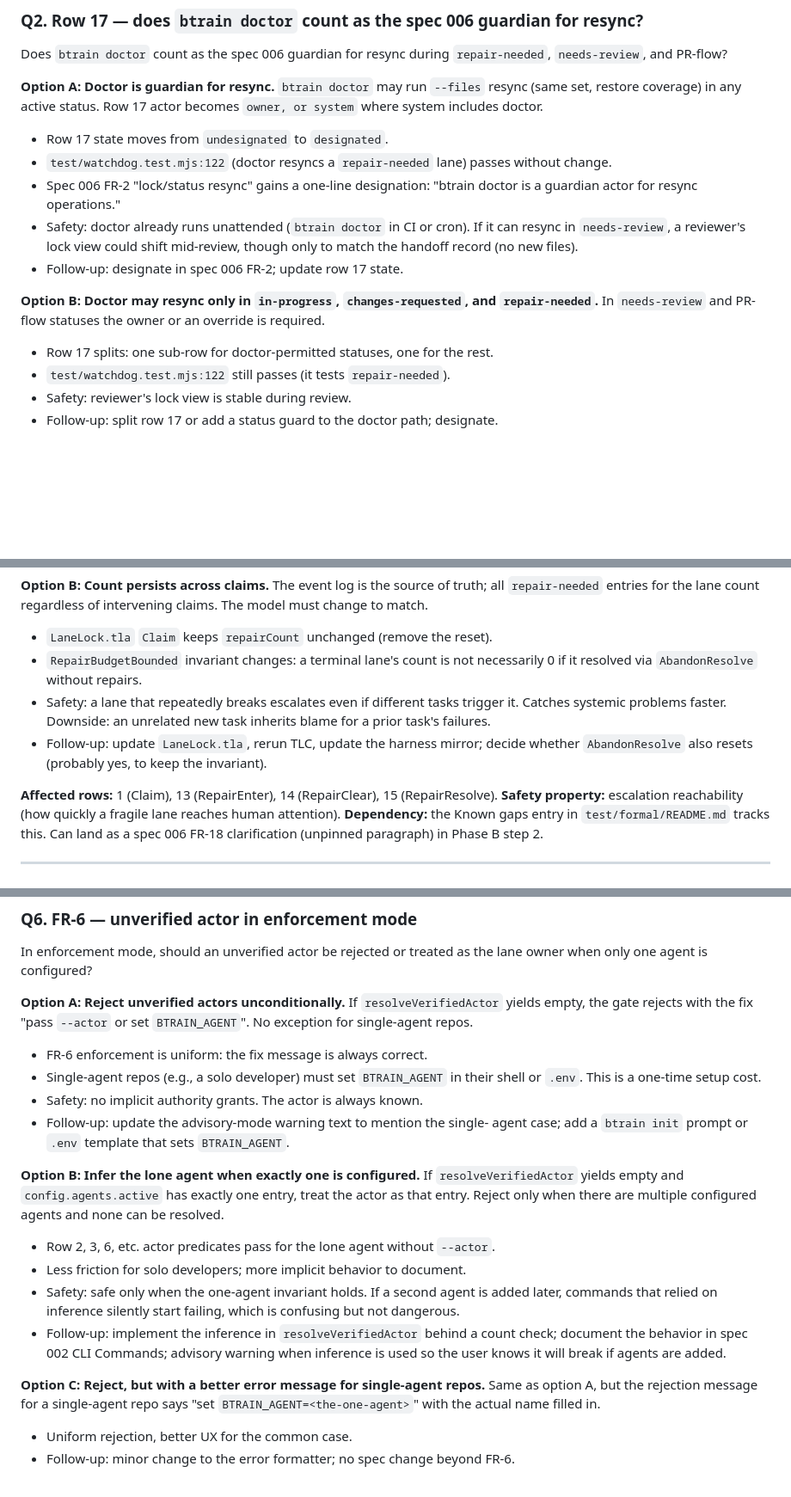
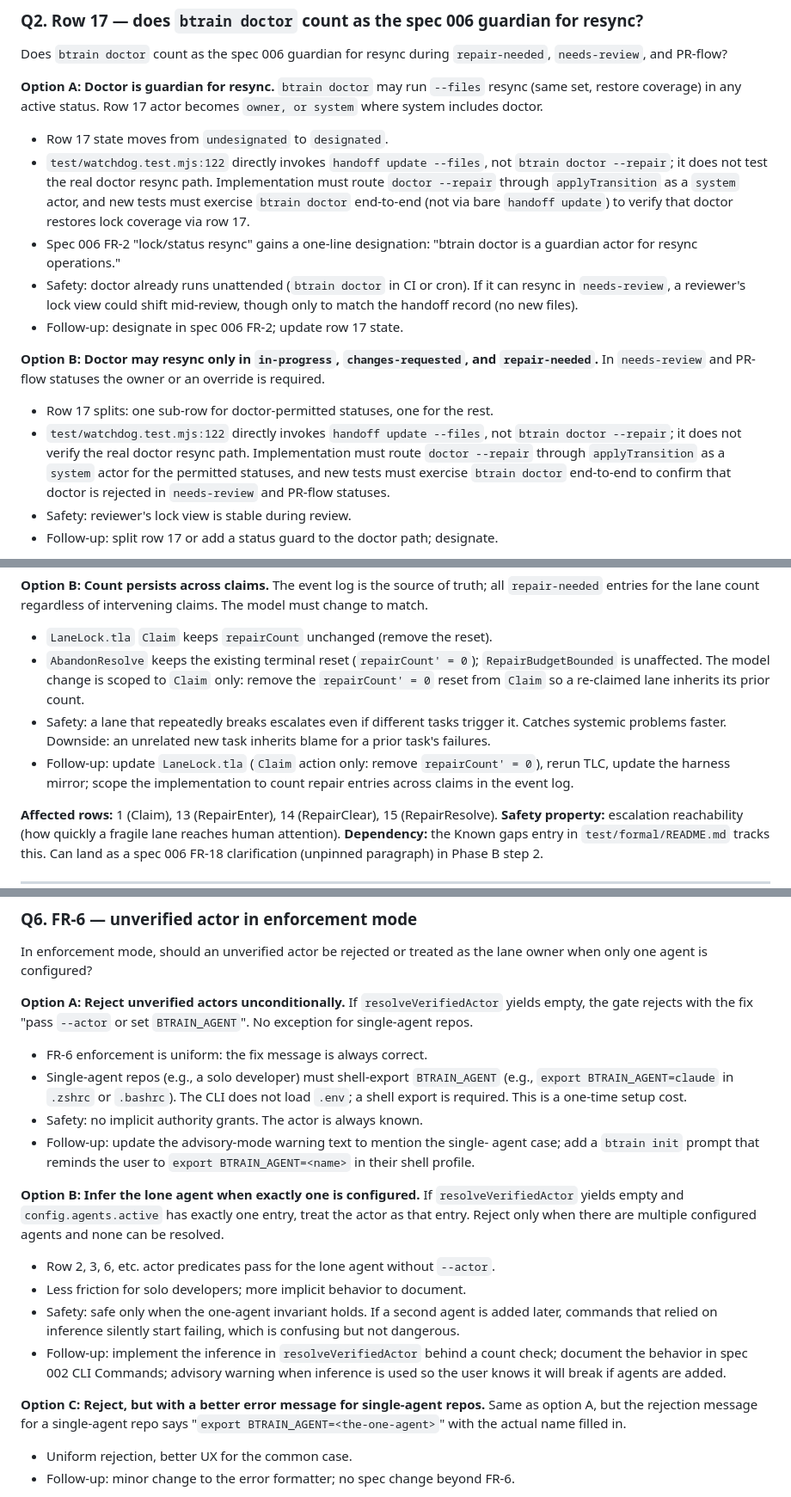
Before and after one commit to codeslp/btrain, a Markdown page: specs/015-lane-transition-contract.md, 3 parts joined by grey strips. Shown at 86% size. GitHub-like rendering; blank space fills up the shorter version.

Commit message:
Fix three gh-codex review findings in Spec 015 decision matrix
Q2: Stop claiming watchdog.test.mjs:122 verifies doctor resync (it
invokes handoff update directly); Options A and B now name the real
doctor-path implementation and end-to-end tests required.

Q4 Option B: Keep AbandonResolve terminal reset; RepairBudgetBounded is
unaffected; scope model change to Claim persistence only.

Q6: CLI does not load .env; require shell-exported BTRAIN_AGENT
throughout (FR-6 fix message, Option A setup, Option C error text).

Co-Authored-By: Claude Opus 4.6 (1M context) <noreply@anthropic.com>

```diff
--- a/specs/015-lane-transition-contract.md
+++ b/specs/015-lane-transition-contract.md
@@ -646,8 +646,12 @@ active status. Row 17 actor becomes `owner, or system` where system includes
 doctor.
 
 - Row 17 state moves from `undesignated` to `designated`.
-- `test/watchdog.test.mjs:122` (doctor resyncs a `repair-needed` lane) passes
-  without change.
+- `test/watchdog.test.mjs:122` directly invokes `handoff update --files`,
+  not `btrain doctor --repair`; it does not test the real doctor resync path.
+  Implementation must route `doctor --repair` through `applyTransition` as a
+  `system` actor, and new tests must exercise `btrain doctor` end-to-end
+  (not via bare `handoff update`) to verify that doctor restores lock
+  coverage via row 17.
 - Spec 006 FR-2 "lock/status resync" gains a one-line designation: "btrain
   doctor is a guardian actor for resync operations."
 - Safety: doctor already runs unattended (`btrain doctor` in CI or cron). If
@@ -660,7 +664,12 @@ doctor.
 In `needs-review` and PR-flow statuses the owner or an override is required.
 
 - Row 17 splits: one sub-row for doctor-permitted statuses, one for the rest.
-- `test/watchdog.test.mjs:122` still passes (it tests `repair-needed`).
+- `test/watchdog.test.mjs:122` directly invokes `handoff update --files`,
+  not `btrain doctor --repair`; it does not verify the real doctor resync
+  path. Implementation must route `doctor --repair` through
+  `applyTransition` as a `system` actor for the permitted statuses, and new
+  tests must exercise `btrain doctor` end-to-end to confirm that doctor is
+  rejected in `needs-review` and PR-flow statuses.
 - Safety: reviewer's lock view is stable during review.
 - Follow-up: split row 17 or add a status guard to the doctor path; designate.
 
@@ -750,14 +759,16 @@ The event log is the source of truth; all `repair-needed` entries for the lane
 count regardless of intervening claims. The model must change to match.
 
 - `LaneLock.tla` `Claim` keeps `repairCount` unchanged (remove the reset).
-- `RepairBudgetBounded` invariant changes: a terminal lane's count is not
-  necessarily 0 if it resolved via `AbandonResolve` without repairs.
+- `AbandonResolve` keeps the existing terminal reset (`repairCount' = 0`);
+  `RepairBudgetBounded` is unaffected. The model change is scoped to
+  `Claim` only: remove the `repairCount' = 0` reset from `Claim` so a
+  re-claimed lane inherits its prior count.
 - Safety: a lane that repeatedly breaks escalates even if different tasks
   trigger it. Catches systemic problems faster. Downside: an unrelated new
   task inherits blame for a prior task's failures.
-- Follow-up: update `LaneLock.tla`, rerun TLC, update the harness mirror;
-  decide whether `AbandonResolve` also resets (probably yes, to keep the
-  invariant).
+- Follow-up: update `LaneLock.tla` (`Claim` action only: remove
+  `repairCount' = 0`), rerun TLC, update the harness mirror; scope the
+  implementation to count repair entries across claims in the event log.
 
 **Affected rows:** 1 (Claim), 13 (RepairEnter), 14 (RepairClear), 15
 (RepairResolve).
@@ -819,12 +830,14 @@ If `resolveVerifiedActor` yields empty, the gate rejects with the fix
 "pass `--actor` or set `BTRAIN_AGENT`". No exception for single-agent repos.
 
 - FR-6 enforcement is uniform: the fix message is always correct.
-- Single-agent repos (e.g., a solo developer) must set `BTRAIN_AGENT` in
-  their shell or `.env`. This is a one-time setup cost.
+- Single-agent repos (e.g., a solo developer) must shell-export
+  `BTRAIN_AGENT` (e.g., `export BTRAIN_AGENT=claude` in `.zshrc` or
+  `.bashrc`). The CLI does not load `.env`; a shell export is required.
+  This is a one-time setup cost.
 - Safety: no implicit authority grants. The actor is always known.
 - Follow-up: update the advisory-mode warning text to mention the single-
-  agent case; add a `btrain init` prompt or `.env` template that sets
-  `BTRAIN_AGENT`.
+  agent case; add a `btrain init` prompt that reminds the user to
+  `export BTRAIN_AGENT=<name>` in their shell profile.
 
 **Option B: Infer the lone agent when exactly one is configured.**
 If `resolveVerifiedActor` yields empty and `config.agents.active` has exactly
@@ -844,7 +857,7 @@ configured agents and none can be resolved.
 
 **Option C: Reject, but with a better error message for single-agent repos.**
 Same as option A, but the rejection message for a single-agent repo says
-"set `BTRAIN_AGENT=<the-one-agent>`" with the actual name filled in.
+"`export BTRAIN_AGENT=<the-one-agent>`" with the actual name filled in.
 
 - Uniform rejection, better UX for the common case.
 - Follow-up: minor change to the error formatter; no spec change beyond FR-6.
```
Also changed, not shown: other parts of specs/015-lane-transition-contract.md (+1 -1 lines).
